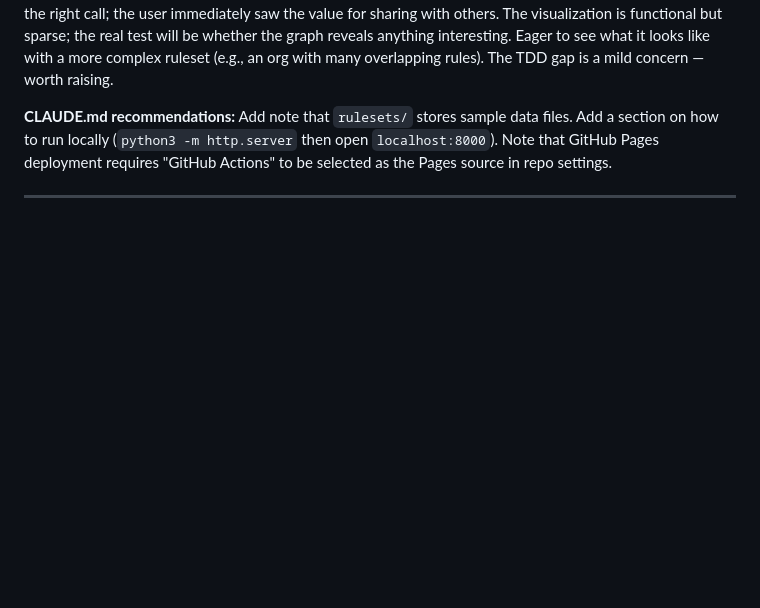
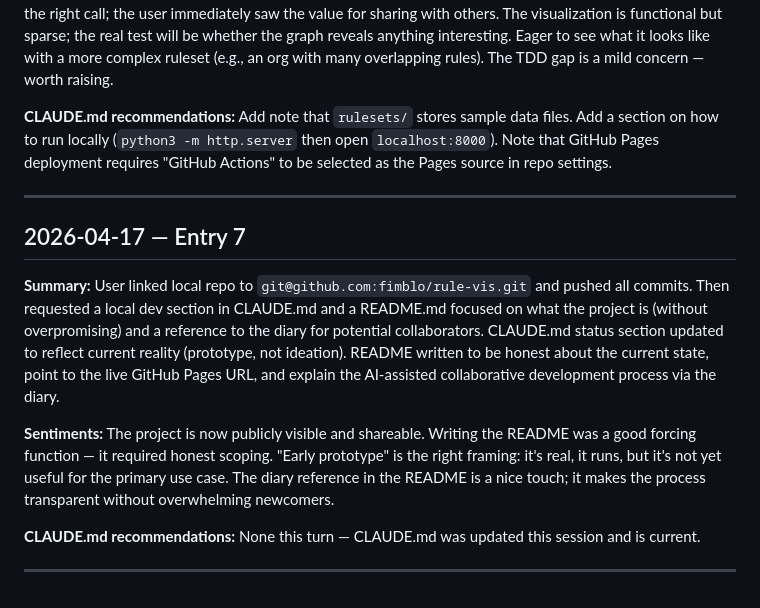
Before and after one commit to fimblo/rule-vis, a Markdown page: diary.md, the part around the change. Rendered like a GitHub page; blank space fills up the shorter version.

Commit message:
docs: add diary entry 7 (README + CLAUDE.md update)

```diff
--- a/diary.md
+++ b/diary.md
@@ -79,3 +79,16 @@ A significant milestone — the project now has something to show. The GitHub Pa
 Add note that `rulesets/` stores sample data files. Add a section on how to run locally (`python3 -m http.server` then open `localhost:8000`). Note that GitHub Pages deployment requires "GitHub Actions" to be selected as the Pages source in repo settings.
 
 ---
+
+## 2026-04-17 — Entry 7
+
+**Summary:**
+User linked local repo to `git@github.com:fimblo/rule-vis.git` and pushed all commits. Then requested a local dev section in CLAUDE.md and a README.md focused on what the project is (without overpromising) and a reference to the diary for potential collaborators. CLAUDE.md status section updated to reflect current reality (prototype, not ideation). README written to be honest about the current state, point to the live GitHub Pages URL, and explain the AI-assisted collaborative development process via the diary.
+
+**Sentiments:**
+The project is now publicly visible and shareable. Writing the README was a good forcing function — it required honest scoping. "Early prototype" is the right framing: it's real, it runs, but it's not yet useful for the primary use case. The diary reference in the README is a nice touch; it makes the process transparent without overwhelming newcomers.
+
+**CLAUDE.md recommendations:**
+None this turn — CLAUDE.md was updated this session and is current.
+
+---
```
